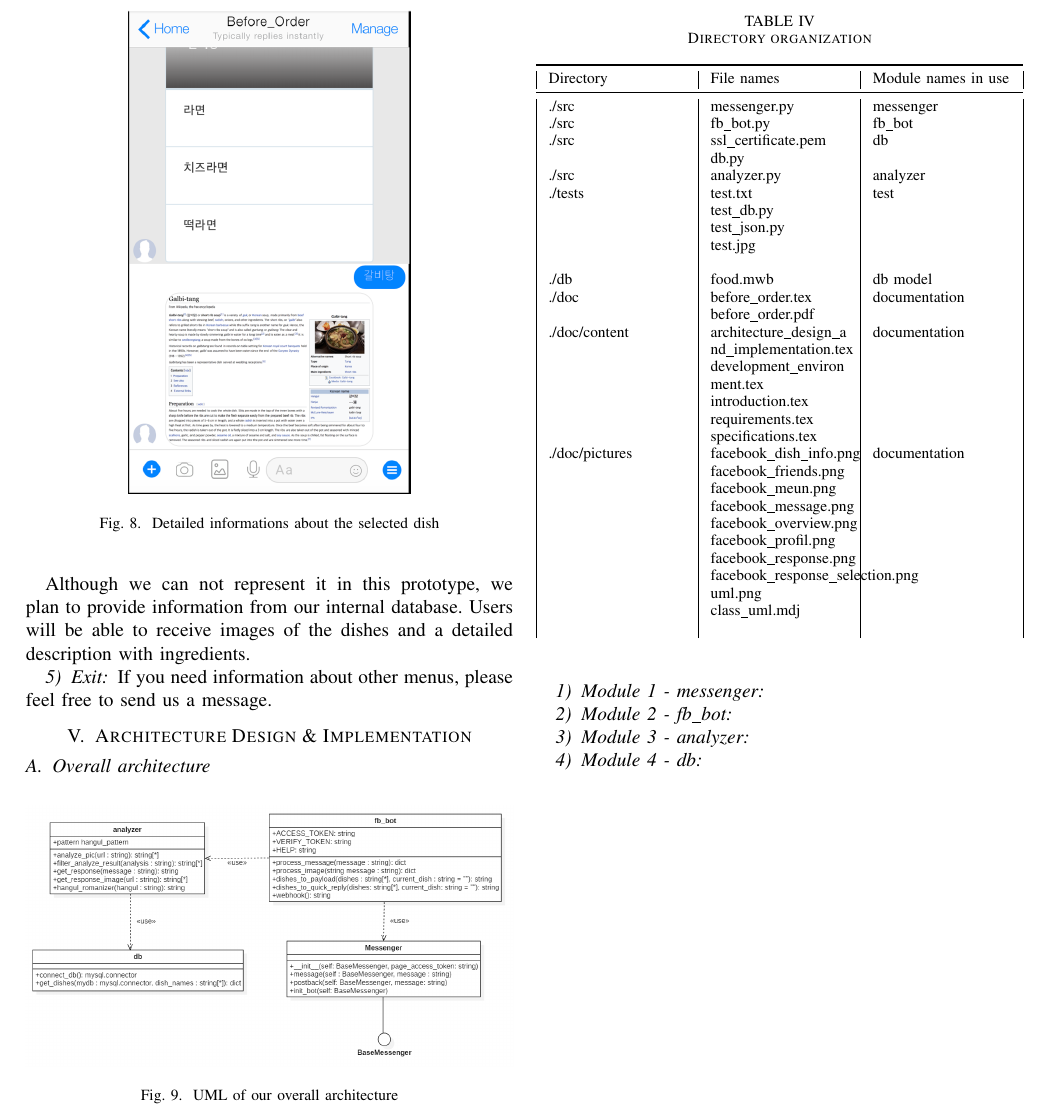
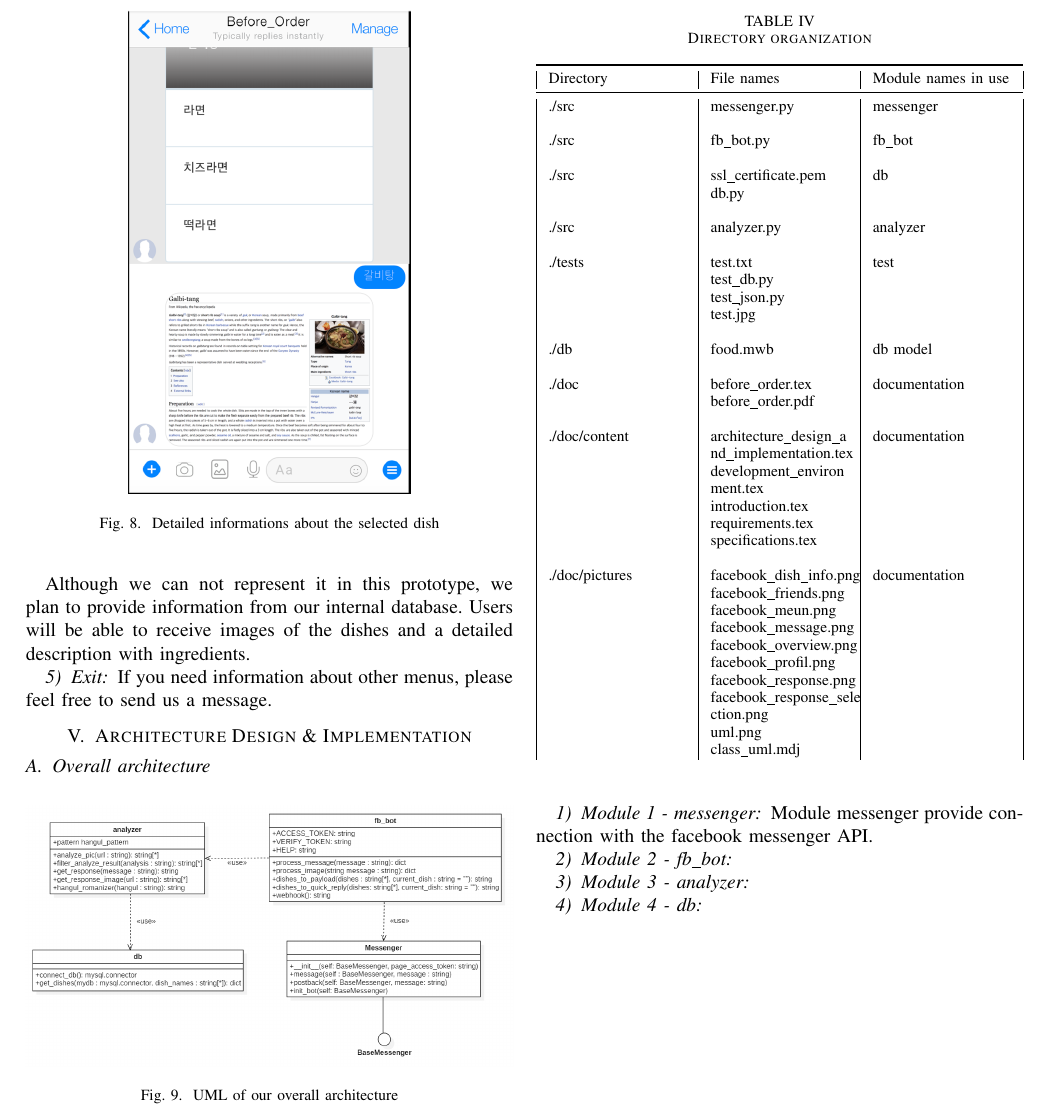
Before and after one commit to Akkarin1212/before_order, a LaTeX paper (doc/before_order.tex, which reads doc/content/architecture_design_and_implementation.tex): part of page 6 of 6, cut so that both start at the same text. Compiled offline with pdfLaTeX; a missing font is replaced by an installed copy or a similar font; a LaTeX package or settings file that is missing is left out.

Commit message:
fixed alignment and get some space between each model

```diff
--- a/doc/content/architecture_design_and_implementation.tex
+++ b/doc/content/architecture_design_and_implementation.tex
@@ -16,19 +16,19 @@
 \toprule
 Directory & File names & Module names in use  \\
 \midrule
-./src & messenger.py & messenger  \\
-./src & fb\_bot.py &  fb\_bot \\
-./src & ssl\_certificate.pem db.py & db  \\
-./src & analyzer.py & analyzer  \\
+./src & messenger.py & messenger  \newline\\
+./src & fb\_bot.py &  fb\_bot\newline \\
+./src & ssl\_certificate.pem db.py \newline  & db \\
+./src & analyzer.py & analyzer \newline \\
 ./tests &
 test.txt \newline
 test\_db.py \newline
 test\_json.py	 \newline
 test.jpg  \newline
 & test\\
-./db & food.mwb & db model  \\
-./doc & before\_order.tex before\_order.pdf & documentation  \\
-./doc/content & architecture\_design\_a nd\_implementation.tex development\_environ ment.tex introduction.tex requirements.tex specifications.tex& documentation  \\
+./db & food.mwb \newline & db model  \\
+./doc & before\_order.tex before\_order.pdf \newline & documentation  \\
+./doc/content & architecture\_design\_a nd\_implementation.tex development\_environ ment.tex introduction.tex requirements.tex specifications.tex \newline & documentation \\
 ./doc/pictures &
 facebook\_dish\_info.png \newline
 facebook\_friends.png \newline
@@ -37,16 +37,16 @@ facebook\_message.png \newline
 facebook\_overview.png \newline
 facebook\_profil.png \newline
 facebook\_response.png \newline
-facebook\_response\_selection.png	\newline
+facebook\_response\_sele ction.png	\newline
 uml.png \newline
-class\_uml.mdj \newline
+class\_uml.mdj
 & documentation \\
 \end{tabularx}
 \end{table}
 \FloatBarrier
 
 \subsubsection{Module 1 - messenger}
-
+Module messenger provide connection with the facebook messenger API.
 
 \subsubsection{Module 2 - fb\_bot}
 
```
Also changed, not shown: doc/before_order.pdf (added), 2 other files.
